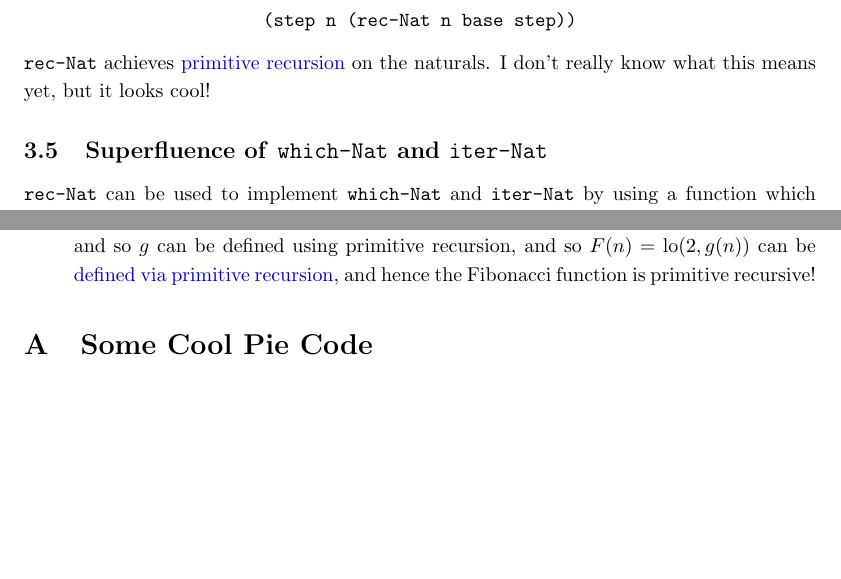
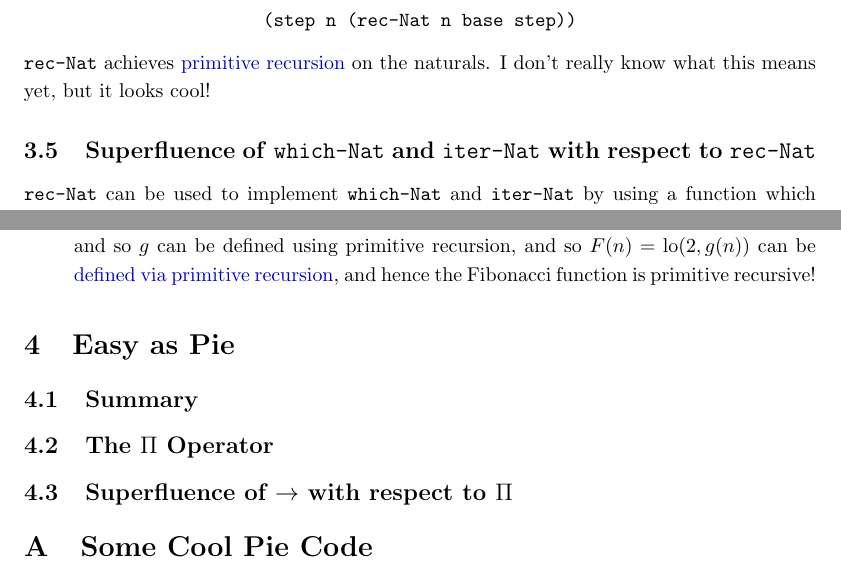
Before and after one commit to motiwalam/The-Little-Typer-Notes, a LaTeX document (main.tex): two parts of pages 8 and 9 of 14 before the commit and two parts of pages 8 and 9 of 15 after it, joined at a grey line, cut so that both start at the same text, the shorter picture padded with empty space. Compiled offline with pdfLaTeX.

Commit message:
Updates from Overleaf

```diff
--- a/main.tex
+++ b/main.tex
@@ -238,7 +238,7 @@ For \ttt{X} a type, \ttt{target} a \ttt{Nat}, \ttt{base} a \ttt{X}, and \ttt{ste
     \ttt{(step n (rec-Nat n base step))}
 \]
 \ttt{rec-Nat} achieves \href{https://en.wikipedia.org/wiki/Primitive_recursive_function}{primitive recursion} on the naturals. I don't really know what this means yet, but it looks cool!
-\subsection{Superfluence of \ttt{which-Nat} and \ttt{iter-Nat}}
+\subsection{Superfluence of \ttt{which-Nat} and \ttt{iter-Nat} with respect to \ttt{rec-Nat}}
 \ttt{rec-Nat} can be used to implement \ttt{which-Nat} and \ttt{iter-Nat} by using a function which ignores the second and first arguments respectively. That is, \[
     \ttt{(which-Nat n s f)} = \ttt{(rec-Nat n s (\(\lambda\) (n-1 \_) (f n-1)))}
 \]
@@ -271,6 +271,10 @@ As mentioned in \autoref{rec-nat-elim}, the \ttt{rec-Nat} eliminator achieves pr
         \end{align*}
         Here, the \(\lo(a, b)\) function gives the number of times \(b\) is divisible by \(a\). \hyperref[code:lo]{This function}, as well as \hyperref[code:exponentiation]{exponentiation} and \hyperref[code:multiplication]{multiplication} can be defined using primitive recursion, and so \(g\) can be defined using primitive recursion, and so \(F(n) = \lo(2, g(n))\) can be \hyperref[code:Fibonacci]{defined via primitive recursion}, and hence the Fibonacci function is primitive recursive!
 \end{itemize}
+\section{Easy as Pie}
+\subsection{Summary}
+\subsection{The \(\Pi\) Operator}
+\subsection{Superfluence of \(\to\) with respect to \(\Pi\)}
 
 \appendix
 \section{Some Cool Pie Code} \label{pie-code-appendix}
```
